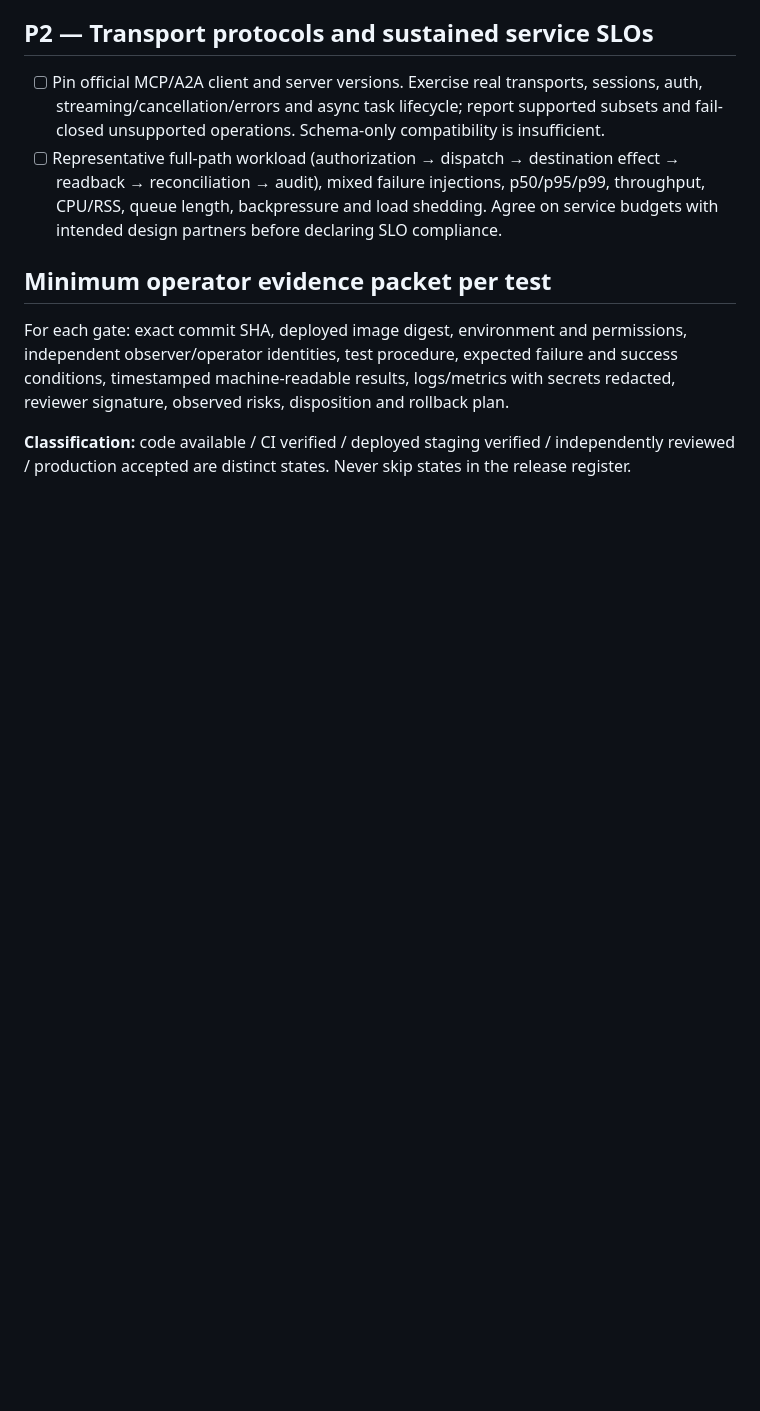
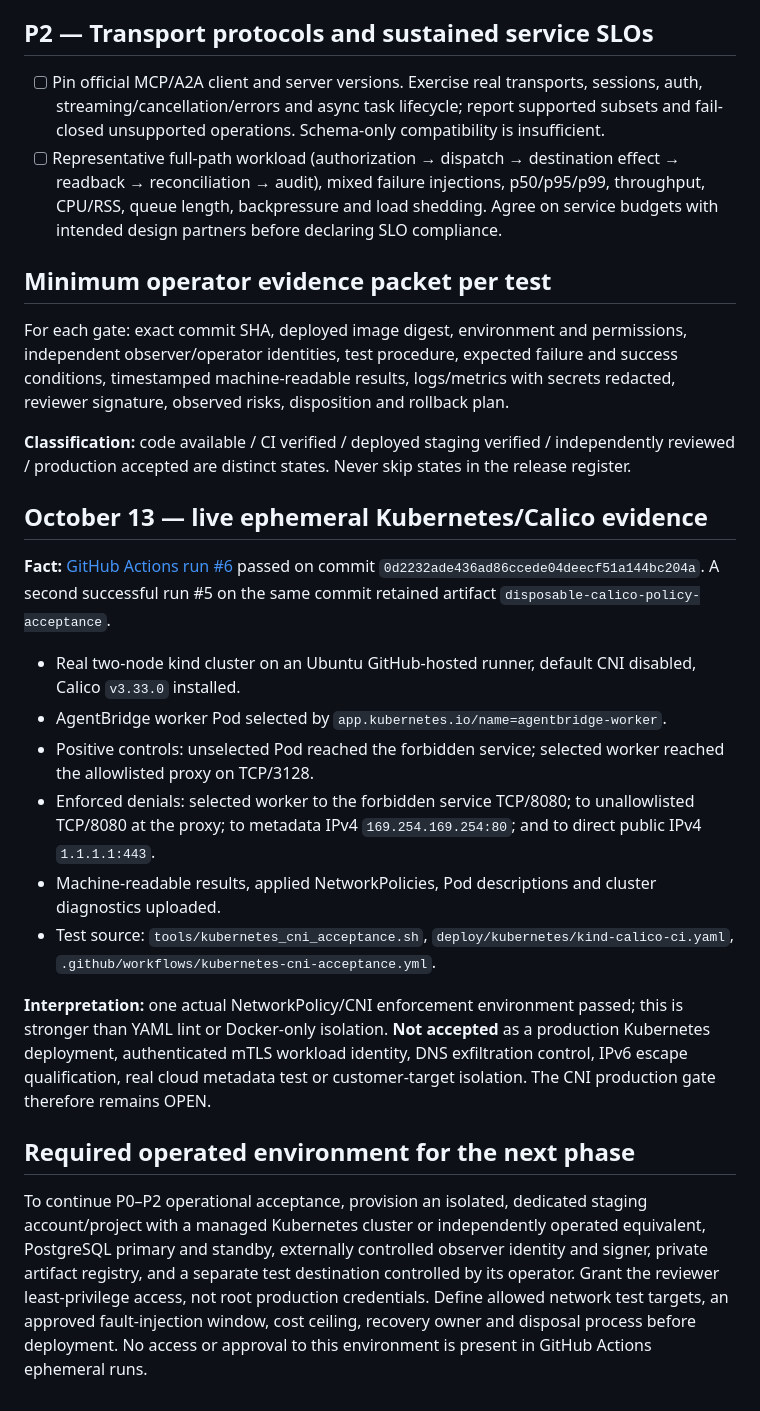
Before and after one commit to shadowhunter-92/agentbridge, a Markdown page: docs/P0_P2_OPERATED_ACCEPTANCE_PACKET_2026.md, the part around the change. Drawn GitHub-style; blank space fills up the shorter version.

Commit message:
docs: record live Calico NetworkPolicy enforcement evidence and residual production gates

```diff
--- a/docs/P0_P2_OPERATED_ACCEPTANCE_PACKET_2026.md
+++ b/docs/P0_P2_OPERATED_ACCEPTANCE_PACKET_2026.md
@@ -20,3 +20,28 @@
 For each gate: exact commit SHA, deployed image digest, environment and permissions, independent observer/operator identities, test procedure, expected failure and success conditions, timestamped machine-readable results, logs/metrics with secrets redacted, reviewer signature, observed risks, disposition and rollback plan.
 
 **Classification:** code available / CI verified / deployed staging verified / independently reviewed / production accepted are distinct states. Never skip states in the release register.
+
+## October 13 — live ephemeral Kubernetes/Calico evidence
+
+**Fact:** [GitHub Actions run #6](https://github.com/shadowhunter-92/agentbridge/actions/runs/38358713825) passed on commit `0d2232ade436ad86ccede04deecf51a144bc204a`. A second successful run #5 on the same commit retained artifact `disposable-calico-policy-acceptance`.
+
+- Real two-node kind cluster on an Ubuntu GitHub-hosted runner, default CNI disabled, Calico `v3.33.0` installed.
+- AgentBridge worker Pod selected by `app.kubernetes.io/name=agentbridge-worker`.
+- Positive controls: unselected Pod reached the forbidden service; selected worker reached the allowlisted proxy on TCP/3128.
+- Enforced denials: selected worker to the forbidden service TCP/8080; to unallowlisted TCP/8080 at the proxy; to metadata IPv4 `169.254.169.254:80`; and to direct public IPv4 `1.1.1.1:443`.
+- Machine-readable results, applied NetworkPolicies, Pod descriptions and cluster diagnostics uploaded.
+- Test source: `tools/kubernetes_cni_acceptance.sh`, `deploy/kubernetes/kind-calico-ci.yaml`, `.github/workflows/kubernetes-cni-acceptance.yml`.
+
+**Interpretation:** one actual NetworkPolicy/CNI enforcement environment passed; this is stronger than YAML lint or Docker-only isolation. **Not accepted** as a production Kubernetes deployment, authenticated mTLS workload identity, DNS exfiltration control, IPv6 escape qualification, real cloud metadata test or customer-target isolation. The CNI production gate therefore remains OPEN.
+
+## Required operated environment for the next phase
+
+To continue P0–P2 operational acceptance, provision an isolated, dedicated
+staging account/project with a managed Kubernetes cluster or independently
+operated equivalent, PostgreSQL primary and standby, externally controlled
+observer identity and signer, private artifact registry, and a separate test
+destination controlled by its operator. Grant the reviewer least-privilege
+access, not root production credentials. Define allowed network test targets,
+an approved fault-injection window, cost ceiling, recovery owner and disposal
+process before deployment. No access or approval to this environment is
+present in GitHub Actions ephemeral runs.
```
